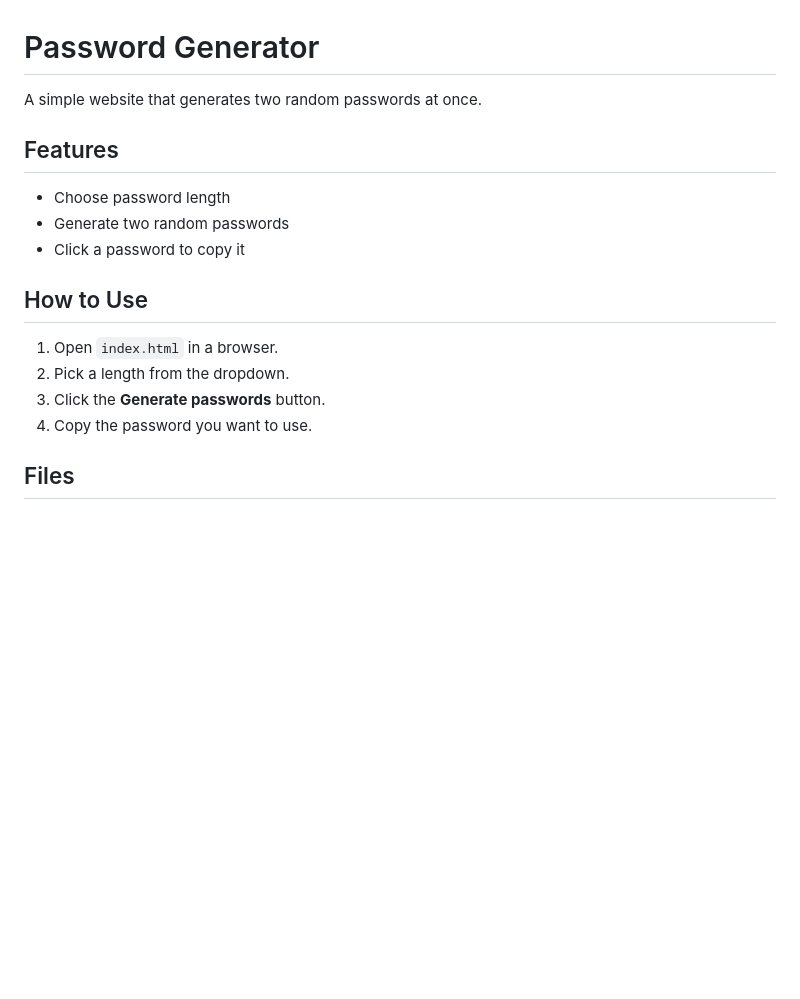
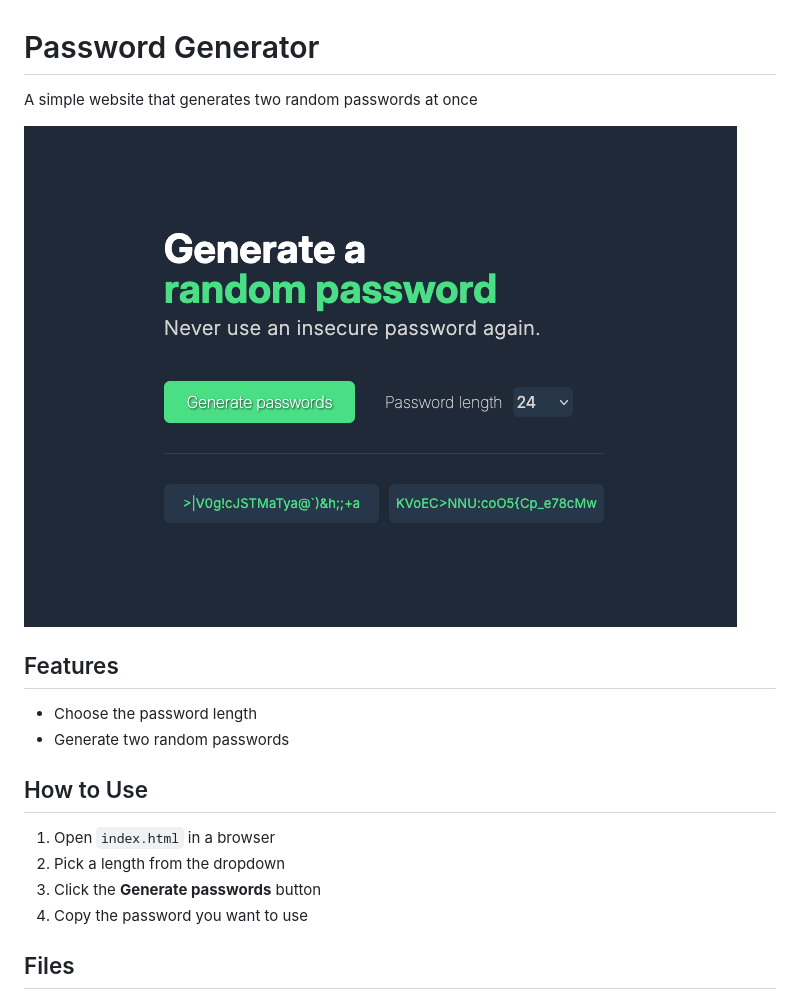
Before and after one commit to Arttuaarnio/password-generator, a Markdown page: README.md, the part around the change. Rendered like a GitHub page; pictures changed too: screenshot.png (added); blank space fills up the shorter version.

Commit message:
added UI screenshot

```diff
--- a/README.md
+++ b/README.md
@@ -1,19 +1,20 @@
 # Password Generator
 
-A simple website that generates two random passwords at once.
+A simple website that generates two random passwords at once
+
+![UI screenshot](screenshot.png)
 
 ## Features
 
-- Choose password length
+- Choose the password length
 - Generate two random passwords
-- Click a password to copy it
 
 ## How to Use
 
-1. Open `index.html` in a browser.
-2. Pick a length from the dropdown.
-3. Click the **Generate passwords** button.
-4. Copy the password you want to use.
+1. Open `index.html` in a browser
+2. Pick a length from the dropdown
+3. Click the **Generate passwords** button
+4. Copy the password you want to use
 
 ## Files
 
```
